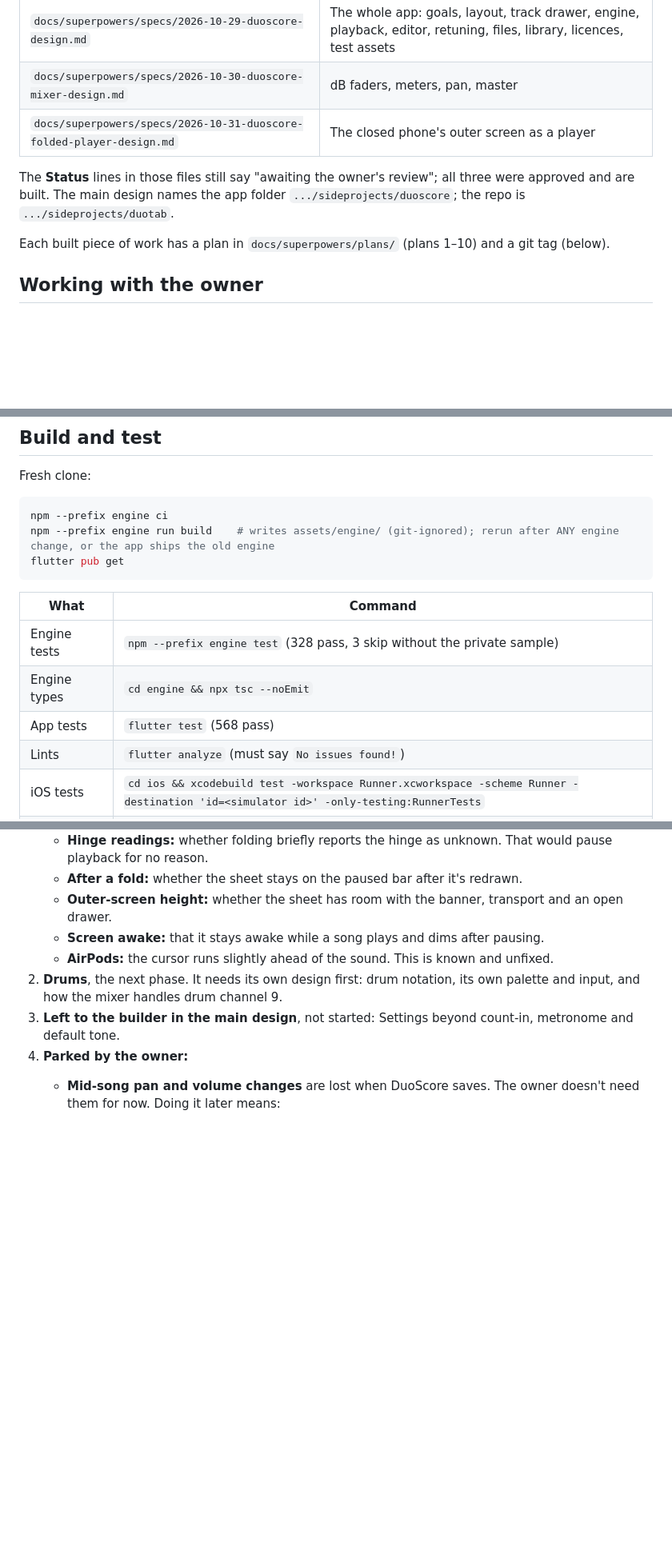
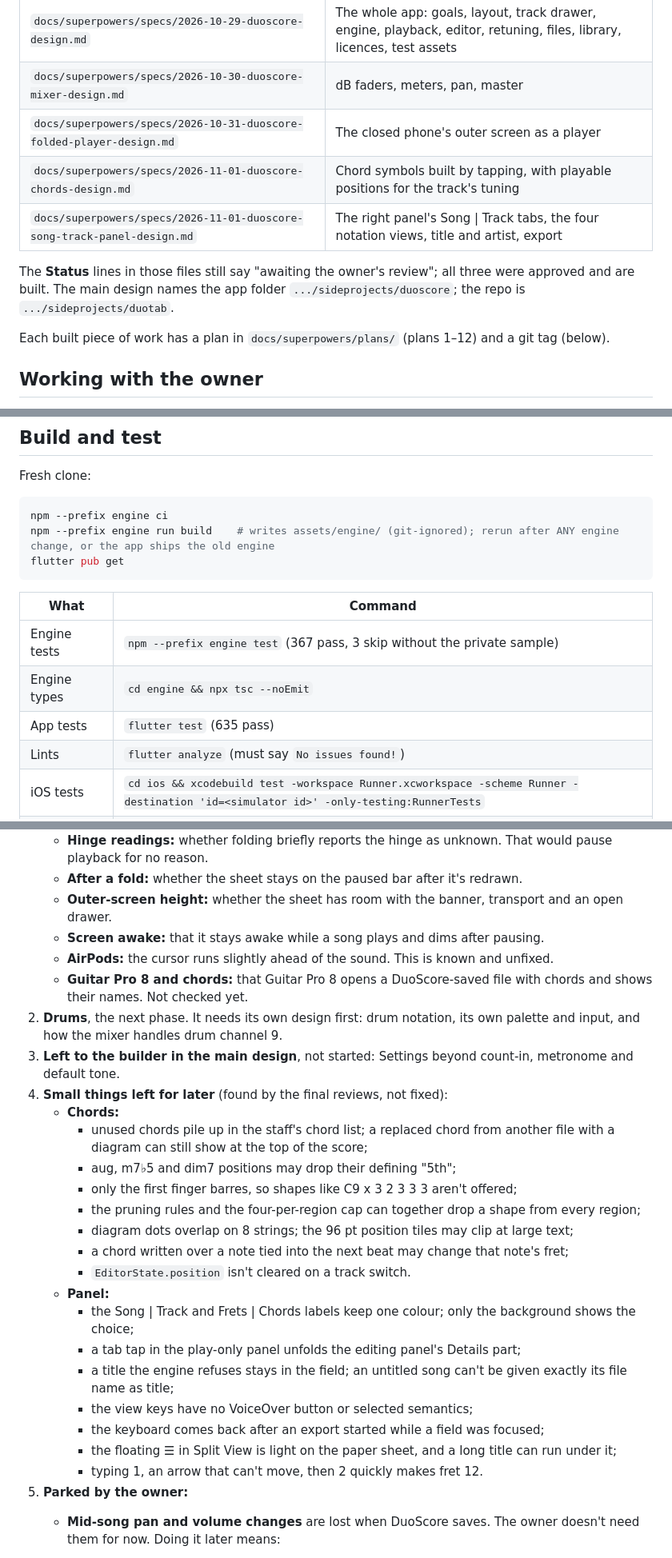
Before and after one commit to edbrsk/duotab, a Markdown page: CLAUDE.md, 3 parts joined by grey strips. Shown at 80% size. Rendered like a GitHub page; blank space fills up the shorter version.

Commit message:
docs: CLAUDE.md status after chords, the Song | Track panel and the edit strip
Co-Authored-By: Claude Opus 5.5 <noreply@anthropic.com>

```diff
--- a/CLAUDE.md
+++ b/CLAUDE.md
@@ -9,10 +9,12 @@ This file is the handoff between sessions: how the owner works, how to build and
 | `docs/superpowers/specs/2026-10-29-duoscore-design.md` | The whole app: goals, layout, track drawer, engine, playback, editor, retuning, files, library, licences, test assets |
 | `docs/superpowers/specs/2026-10-30-duoscore-mixer-design.md` | dB faders, meters, pan, master |
 | `docs/superpowers/specs/2026-10-31-duoscore-folded-player-design.md` | The closed phone's outer screen as a player |
+| `docs/superpowers/specs/2026-11-01-duoscore-chords-design.md` | Chord symbols built by tapping, with playable positions for the track's tuning |
+| `docs/superpowers/specs/2026-11-01-duoscore-song-track-panel-design.md` | The right panel's Song \| Track tabs, the four notation views, title and artist, export |
 
 The **Status** lines in those files still say "awaiting the owner's review"; all three were approved and are built. The main design names the app folder `.../sideprojects/duoscore`; the repo is `.../sideprojects/duotab`.
 
-Each built piece of work has a plan in `docs/superpowers/plans/` (plans 1–10) and a git tag (below).
+Each built piece of work has a plan in `docs/superpowers/plans/` (plans 1–12) and a git tag (below).
 
 ## Working with the owner
 
@@ -43,9 +45,9 @@ flutter pub get
 
 | What | Command |
 |---|---|
-| Engine tests | `npm --prefix engine test` (328 pass, 3 skip without the private sample) |
+| Engine tests | `npm --prefix engine test` (367 pass, 3 skip without the private sample) |
 | Engine types | `cd engine && npx tsc --noEmit` |
-| App tests | `flutter test` (568 pass) |
+| App tests | `flutter test` (635 pass) |
 | Lints | `flutter analyze` (must say `No issues found!`) |
 | iOS tests | `cd ios && xcodebuild test -workspace Runner.xcworkspace -scheme Runner -destination 'id=<simulator id>' -only-testing:RunnerTests` |
 | Simulator build | `flutter build ios --simulator` |
@@ -159,9 +164,27 @@ Older tags (`tone-fix`, `tremolo-fix`, `library-files`, …) mark one-off fixes
    - **Outer-screen height:** whether the sheet has room with the banner, transport and an open drawer.
    - **Screen awake:** that it stays awake while a song plays and dims after pausing.
    - **AirPods:** the cursor runs slightly ahead of the sound. This is known and unfixed.
+   - **Guitar Pro 8 and chords:** that Guitar Pro 8 opens a DuoScore-saved file with chords and shows their names. Not checked yet.
 2. **Drums**, the next phase. It needs its own design first: drum notation, its own palette and input, and how the mixer handles drum channel 9.
 3. **Left to the builder in the main design**, not started: Settings beyond count-in, metronome and default tone.
-4. **Parked by the owner:**
+4. **Small things left for later** (found by the final reviews, not fixed):
+   - **Chords:**
+     - unused chords pile up in the staff's chord list; a replaced chord from another file with a diagram can still show at the top of the score;
+     - aug, m7♭5 and dim7 positions may drop their defining "5th";
+     - only the first finger barres, so shapes like C9 x 3 2 3 3 3 aren't offered;
+     - the pruning rules and the four-per-region cap can together drop a shape from every region;
+     - diagram dots overlap on 8 strings; the 96 pt position tiles may clip at large text;
+     - a chord written over a note tied into the next beat may change that note's fret;
+     - `EditorState.position` isn't cleared on a track switch.
+   - **Panel:**
+     - the Song \| Track and Frets \| Chords labels keep one colour; only the background shows the choice;
+     - a tab tap in the play-only panel unfolds the editing panel's Details part;
+     - a title the engine refuses stays in the field; an untitled song can't be given exactly its file name as title;
+     - the view keys have no VoiceOver button or selected semantics;
+     - the keyboard comes back after an export started while a field was focused;
+     - the floating ☰ in Split View is light on the paper sheet, and a long title can run under it;
+     - typing 1, an arrow that can't move, then 2 quickly makes fret 12.
+5. **Parked by the owner:**
    - **Mid-song pan and volume changes** are lost when DuoScore saves. The owner doesn't need them for now. Doing it later means:
      - writing `DSPParam_11` and `DSPParam_12` automations into the saved `.gp`;
      - reading them back on open, so there's one copy that both Guitar Pro and DuoScore use;
```
Also changed, not shown: other parts of CLAUDE.md (+5 -2 lines).
